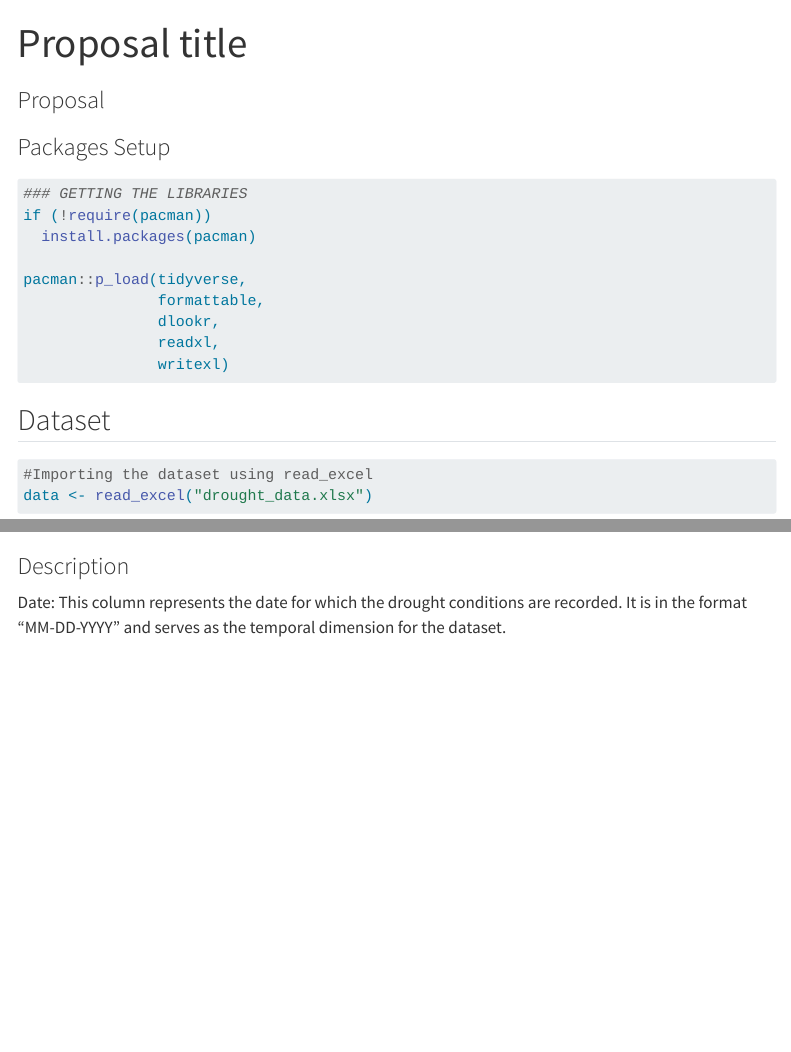
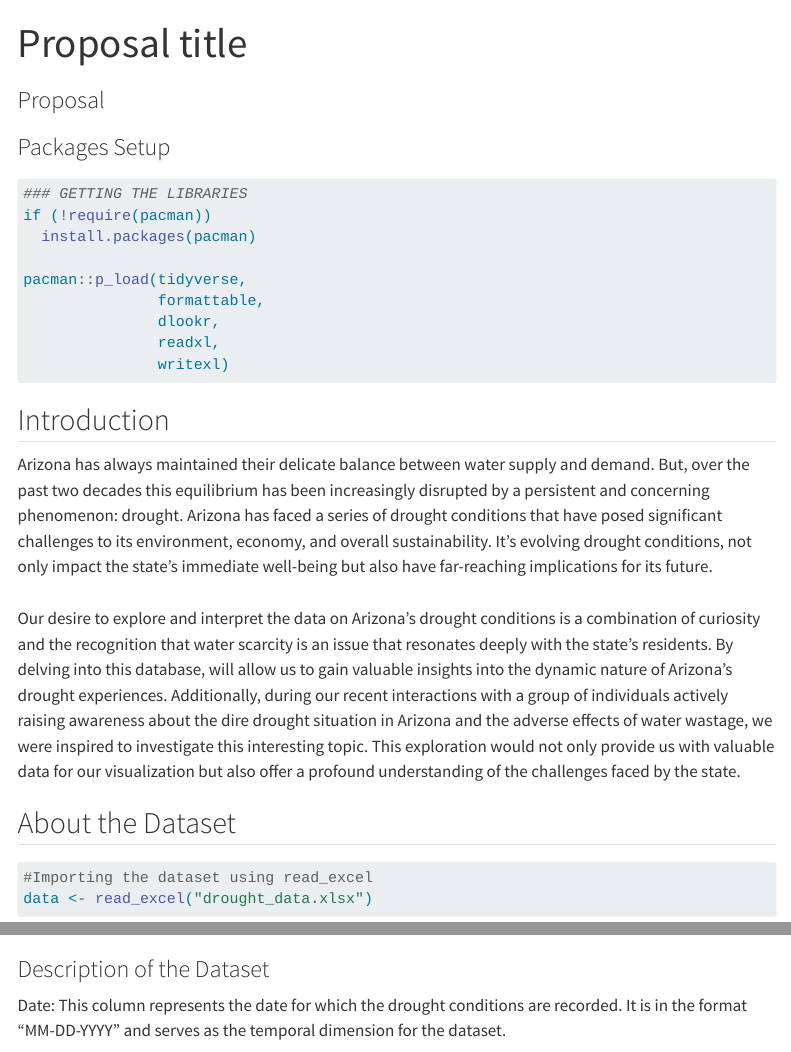
Before and after one commit to INFO526-DataViz/Drought-Prediction-in-AZ, a Quarto document (proposal.qmd): the page in a window 1100 px wide, from its top, and a second part further down, joined at a grey line. Rendered offline with R 4.5, knitr and Pandoc in place of Quarto, with nearby package versions; some code elsewhere in the file could not run offline; menus at the side of the page are left out.

Commit message:
Version 1.0.1
Praposal updated with the introduction of the topic and information about the dataset

````diff
--- a/proposal.qmd
+++ b/proposal.qmd
@@ -26,7 +26,13 @@ pacman::p_load(tidyverse,
                writexl)
 ```
 
-## Dataset
+## Introduction
+
+Arizona has always maintained their delicate balance between water supply and demand. But, over the past two decades this equilibrium has been increasingly disrupted by a persistent and concerning phenomenon: drought. Arizona has faced a series of drought conditions that have posed significant challenges to its environment, economy, and overall sustainability. It's evolving drought conditions, not only impact the state's immediate well-being but also have far-reaching implications for its future.\
+\
+Our desire to explore and interpret the data on Arizona's drought conditions is a combination of curiosity and the recognition that water scarcity is an issue that resonates deeply with the state's residents. By delving into this database, will allow us to gain valuable insights into the dynamic nature of Arizona's drought experiences. Additionally, during our recent interactions with a group of individuals actively raising awareness about the dire drought situation in Arizona and the adverse effects of water wastage, we were inspired to investigate this interesting topic. This exploration would not only provide us with valuable data for our visualization but also offer a profound understanding of the challenges faced by the state.
+
+## About the Dataset
 
 ```{r}
 #| label: load-dataset
@@ -51,7 +57,7 @@ data |>
   formattable()
 ```
 
-### Description
+### Description of the Dataset
 
 Date: This column represents the date for which the drought conditions are recorded. It is in the format "MM-DD-YYYY" and serves as the temporal dimension for the dataset.
 
````
Also changed, not shown: proposal.qmd (3 more changed lines).
